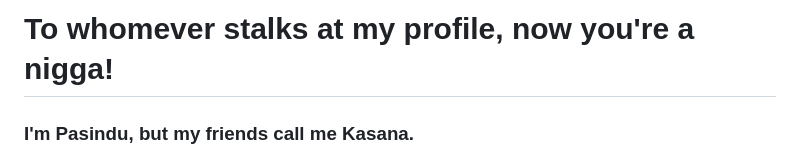
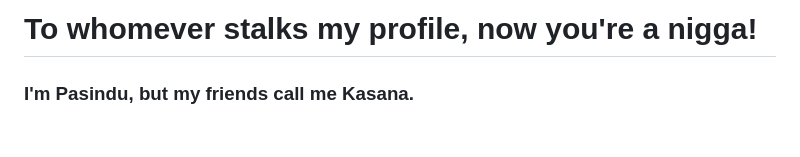
Before and after one commit to KaSaNaa/KaSaNaa, a Markdown page: README.md, the part around the change. GitHub-like rendering; blank space fills up the shorter version.

```diff
--- a/README.md
+++ b/README.md
@@ -1,4 +1,4 @@
-# To whomever stalks at my profile, now you're a nigga!
+# To whomever stalks my profile, now you're a nigga!
 
 ### I'm Pasindu, but my friends call me Kasana.
 
```
